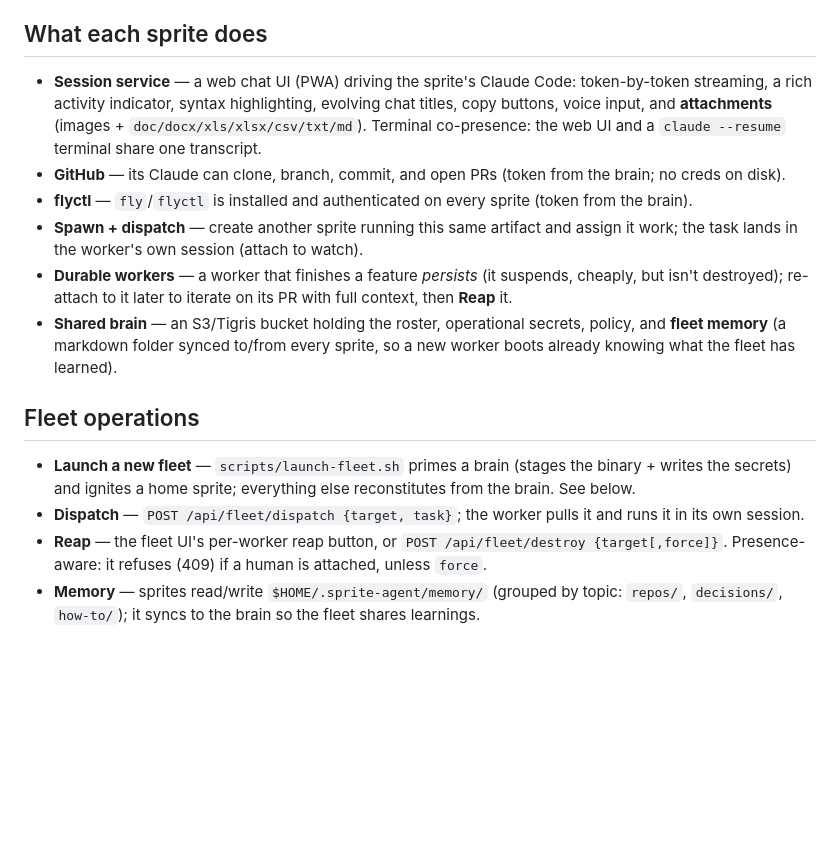
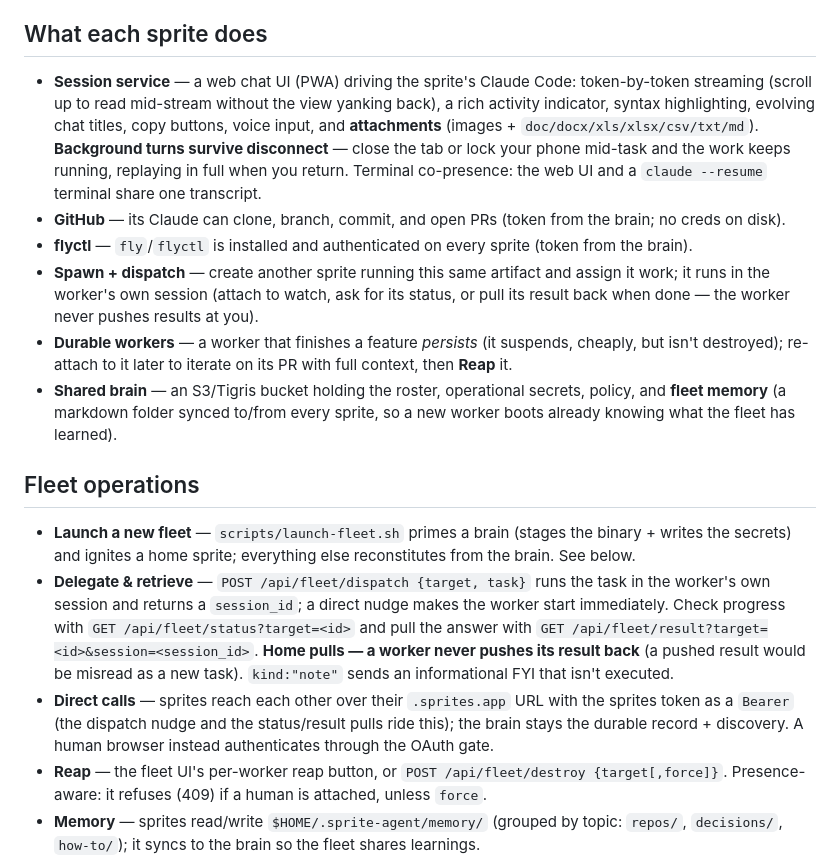
Before and after one commit to clouvet/sprite-swarm, a Markdown page: README.md, the part around the change. Drawn GitHub-style; blank space fills up the shorter version.

```diff
--- a/README.md
+++ b/README.md
@@ -13,14 +13,17 @@ booted against the brain reconstitutes the whole fleet.
 ## What each sprite does
 
 - **Session service** — a web chat UI (PWA) driving the sprite's Claude Code: token-by-token
-  streaming, a rich activity indicator, syntax highlighting, evolving chat titles, copy buttons,
-  voice input, and **attachments** (images + `doc/docx/xls/xlsx/csv/txt/md`). Terminal co-presence:
+  streaming (scroll up to read mid-stream without the view yanking back), a rich activity indicator,
+  syntax highlighting, evolving chat titles, copy buttons, voice input, and **attachments** (images +
+  `doc/docx/xls/xlsx/csv/txt/md`). **Background turns survive disconnect** — close the tab or lock your
+  phone mid-task and the work keeps running, replaying in full when you return. Terminal co-presence:
   the web UI and a `claude --resume` terminal share one transcript.
 - **GitHub** — its Claude can clone, branch, commit, and open PRs (token from the brain; no creds on
   disk).
 - **flyctl** — `fly`/`flyctl` is installed and authenticated on every sprite (token from the brain).
-- **Spawn + dispatch** — create another sprite running this same artifact and assign it work; the
-  task lands in the worker's own session (attach to watch).
+- **Spawn + dispatch** — create another sprite running this same artifact and assign it work; it runs
+  in the worker's own session (attach to watch, ask for its status, or pull its result back when done —
+  the worker never pushes results at you).
 - **Durable workers** — a worker that finishes a feature *persists* (it suspends, cheaply, but isn't
   destroyed); re-attach to it later to iterate on its PR with full context, then **Reap** it.
 - **Shared brain** — an S3/Tigris bucket holding the roster, operational secrets, policy, and
@@ -31,8 +34,15 @@ booted against the brain reconstitutes the whole fleet.
 
 - **Launch a new fleet** — `scripts/launch-fleet.sh` primes a brain (stages the binary + writes the
   secrets) and ignites a home sprite; everything else reconstitutes from the brain. See below.
-- **Dispatch** — `POST /api/fleet/dispatch {target, task}`; the worker pulls it and runs it in its
-  own session.
+- **Delegate & retrieve** — `POST /api/fleet/dispatch {target, task}` runs the task in the worker's
+  own session and returns a `session_id`; a direct nudge makes the worker start immediately. Check
+  progress with `GET /api/fleet/status?target=<id>` and pull the answer with
+  `GET /api/fleet/result?target=<id>&session=<session_id>`. **Home pulls — a worker never pushes its
+  result back** (a pushed result would be misread as a new task). `kind:"note"` sends an informational
+  FYI that isn't executed.
+- **Direct calls** — sprites reach each other over their `.sprites.app` URL with the sprites token as a
+  `Bearer` (the dispatch nudge and the status/result pulls ride this); the brain stays the durable
+  record + discovery. A human browser instead authenticates through the OAuth gate.
 - **Reap** — the fleet UI's per-worker reap button, or `POST /api/fleet/destroy {target[,force]}`.
   Presence-aware: it refuses (409) if a human is attached, unless `force`.
 - **Memory** — sprites read/write `$HOME/.sprite-agent/memory/` (grouped by topic: `repos/`,
```
Also changed, not shown: docs/RUNBOOK.md (+32 -11 lines).
